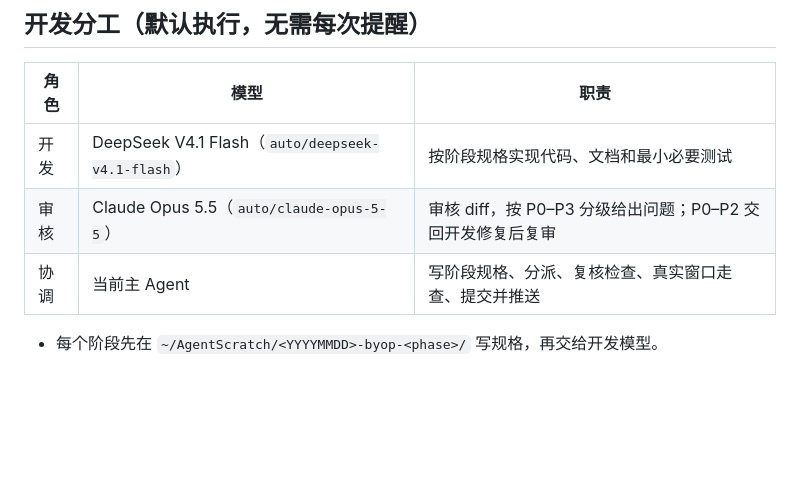
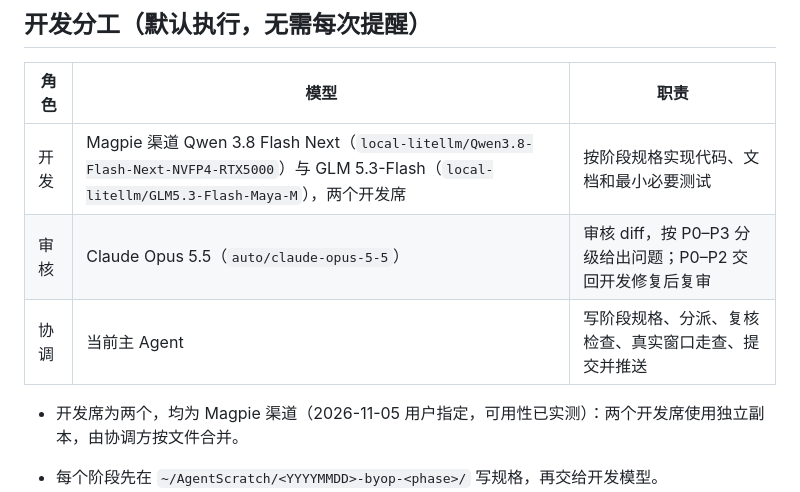
Before and after one commit to lexleizou/byop, a Markdown page: AGENTS.md, the part around the change. Drawn GitHub-style; blank space fills up the shorter version.

Commit message:
docs: assign dev seats to Magpie Qwen 3.8 Flash Next and GLM 5.3-Flash

```diff
--- a/AGENTS.md
+++ b/AGENTS.md
@@ -6,9 +6,11 @@ BYOP（Build You Own Pi）是 MyGo 原生 UI + 外部 Pi CLI 的多插件工作
 
 | 角色 | 模型 | 职责 |
 |---|---|---|
-| 开发 | DeepSeek V4.1 Flash（`auto/deepseek-v4.1-flash`） | 按阶段规格实现代码、文档和最小必要测试 |
+| 开发 | Magpie 渠道 Qwen 3.8 Flash Next（`local-litellm/Qwen3.8-Flash-Next-NVFP4-RTX5000`）与 GLM 5.3-Flash（`local-litellm/GLM5.3-Flash-Maya-M`），两个开发席 | 按阶段规格实现代码、文档和最小必要测试 |
 | 审核 | Claude Opus 5.5（`auto/claude-opus-5-5`） | 审核 diff，按 P0–P3 分级给出问题；P0–P2 交回开发修复后复审 |
 | 协调 | 当前主 Agent | 写阶段规格、分派、复核检查、真实窗口走查、提交并推送 |
+
+- 开发席为两个，均为 Magpie 渠道（2026-11-05 用户指定，可用性已实测）：两个开发席使用独立副本，由协调方按文件合并。
 
 - 每个阶段先在 `~/AgentScratch/<YYYYMMDD>-byop-<phase>/` 写规格，再交给开发模型。
 - 审核意见中的 P0–P2 必须修复并复审通过后才能提交；P3 可记录在验证文档的已知限制中。
```
